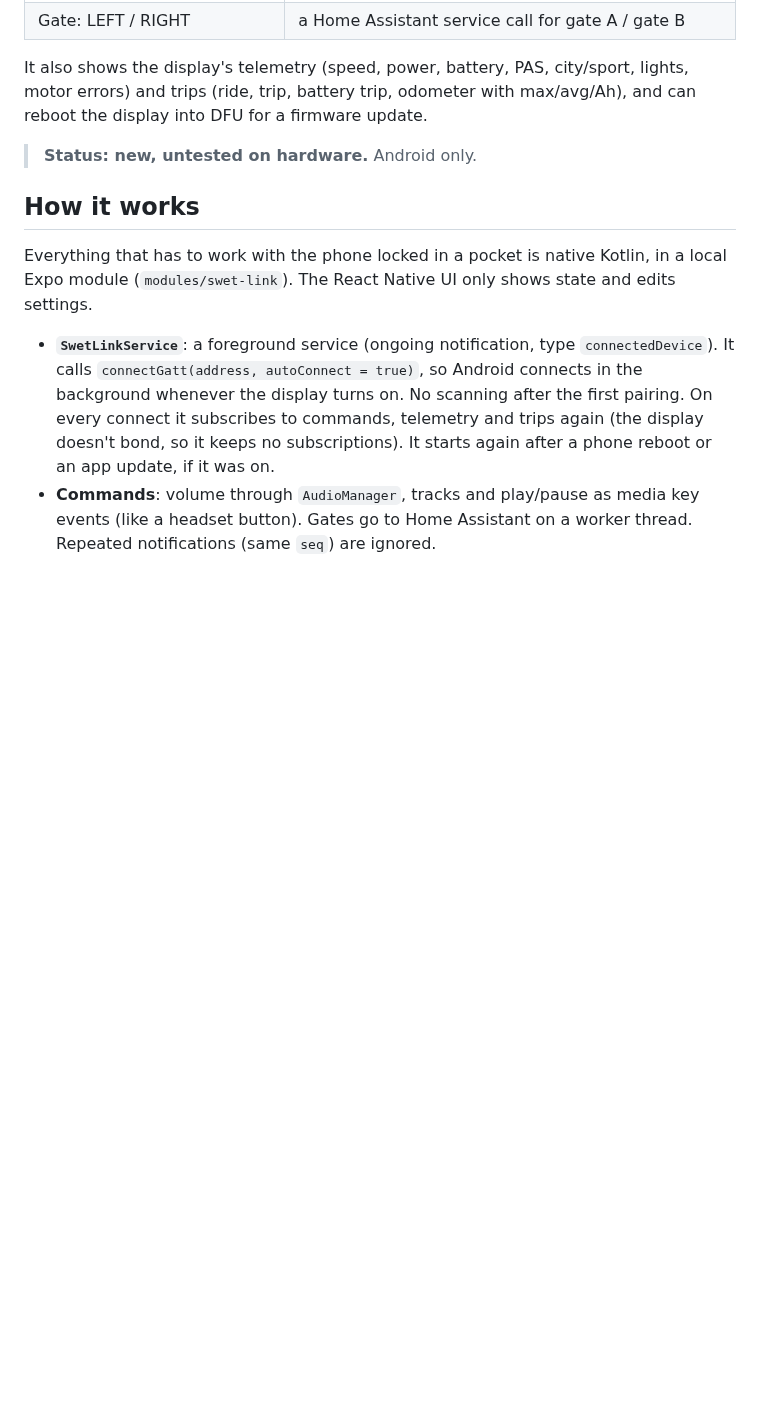
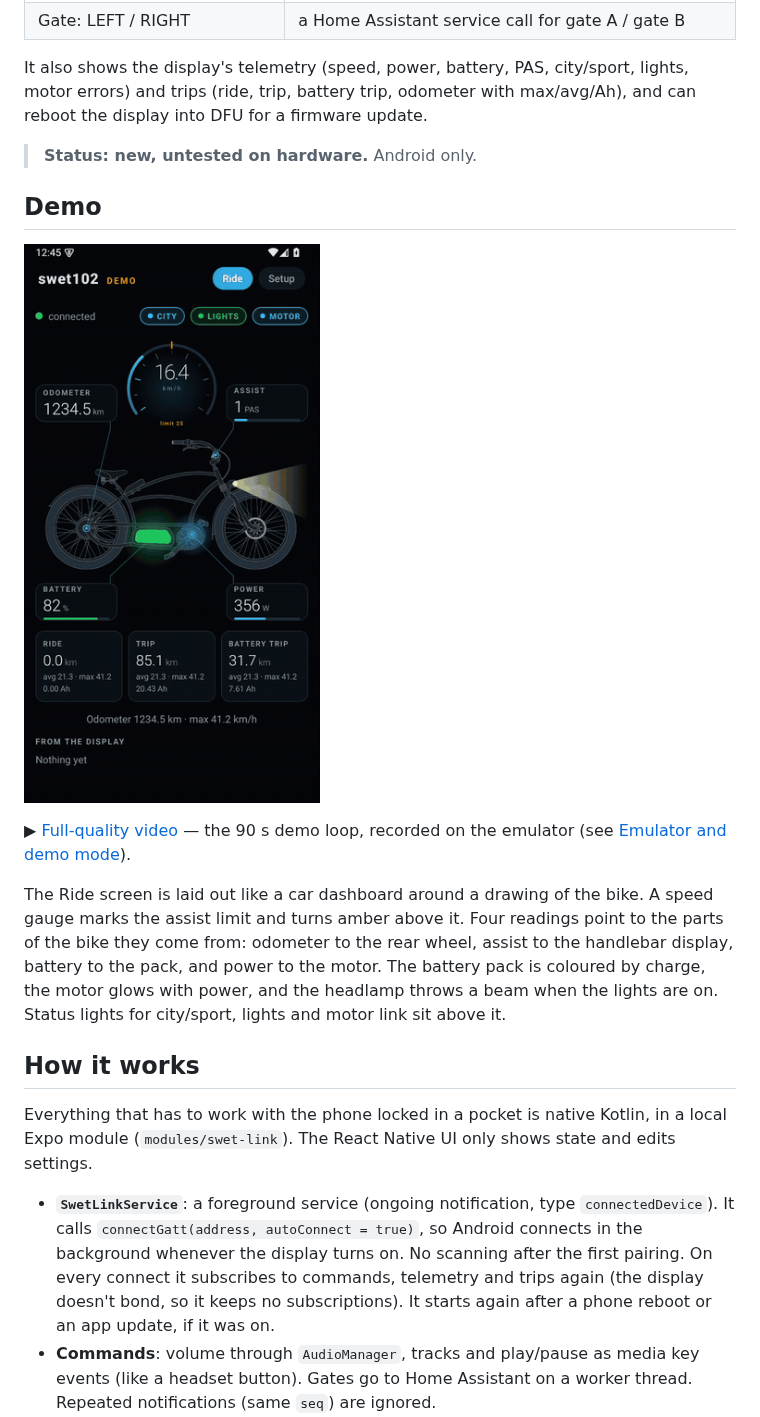
Before and after one commit to OmoYauhen/swet102-app, a Markdown page: README.md, the part around one of its changes. Rendered like a GitHub page; pictures changed too: assets/demo.gif (added); blank space fills up the shorter version.

```diff
--- a/README.md
+++ b/README.md
@@ -19,6 +19,21 @@ lights, motor errors) and trips (ride, trip, battery trip, odometer with
 max/avg/Ah), and can reboot the display into DFU for a firmware update.
 
 > **Status: new, untested on hardware.** Android only.
+
+## Demo
+
+![Ride screen: car-style dashboard around the PET bike, in demo mode](./assets/demo.gif)
+
+▶ [Full-quality video](./assets/demo.mp4) — the 90 s demo loop, recorded on the
+emulator (see [Emulator and demo mode](#emulator-and-demo-mode)).
+
+The Ride screen is laid out like a car dashboard around a drawing of the bike.
+A speed gauge marks the assist limit and turns amber above it. Four readings
+point to the parts of the bike they come from: odometer to the rear wheel,
+assist to the handlebar display, battery to the pack, and power to the motor.
+The battery pack is coloured by charge, the motor glows with power, and the
+headlamp throws a beam when the lights are on. Status lights for city/sport,
+lights and motor link sit above it.
 
 ## How it works
 
```
Also changed, not shown: other parts of README.md (+15 -1 lines), 15 other files.
